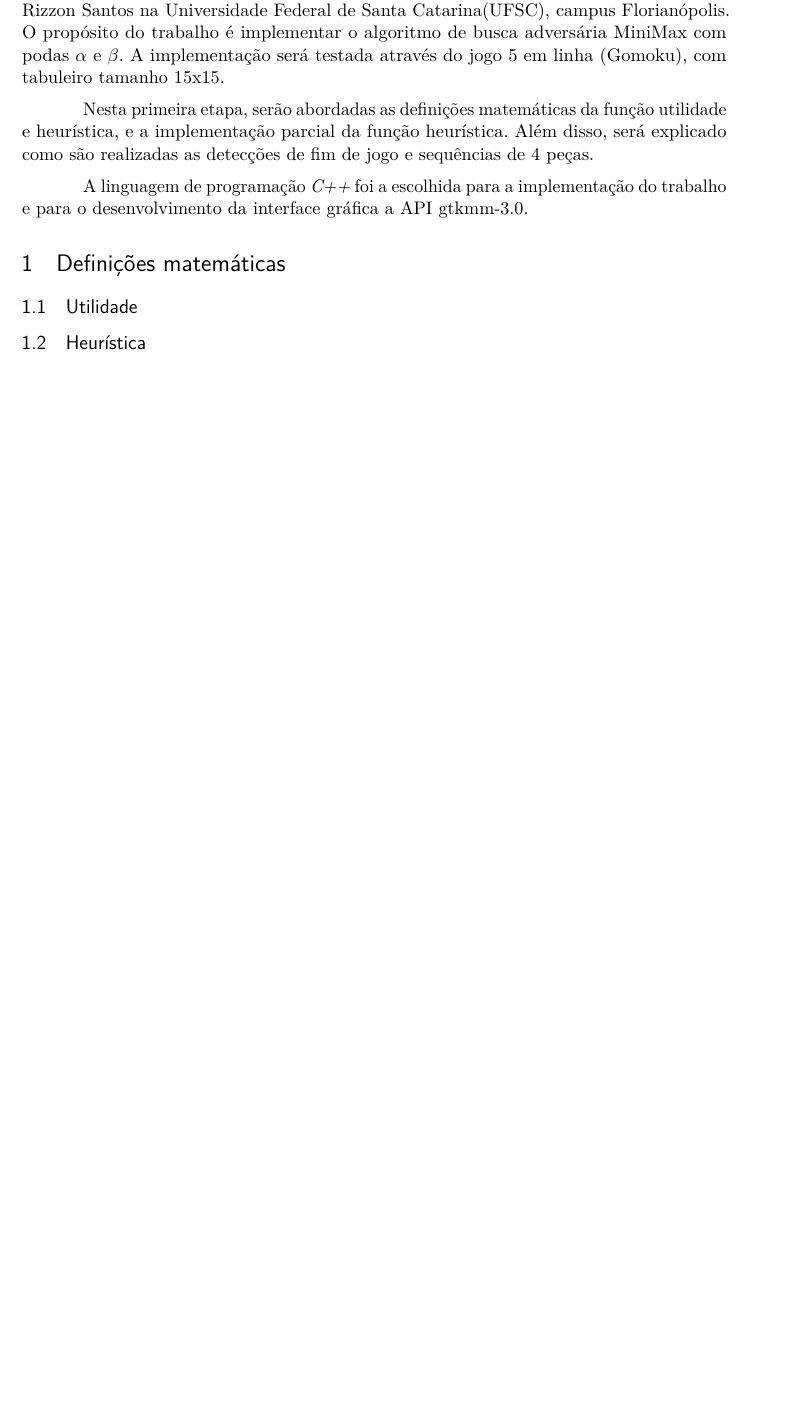
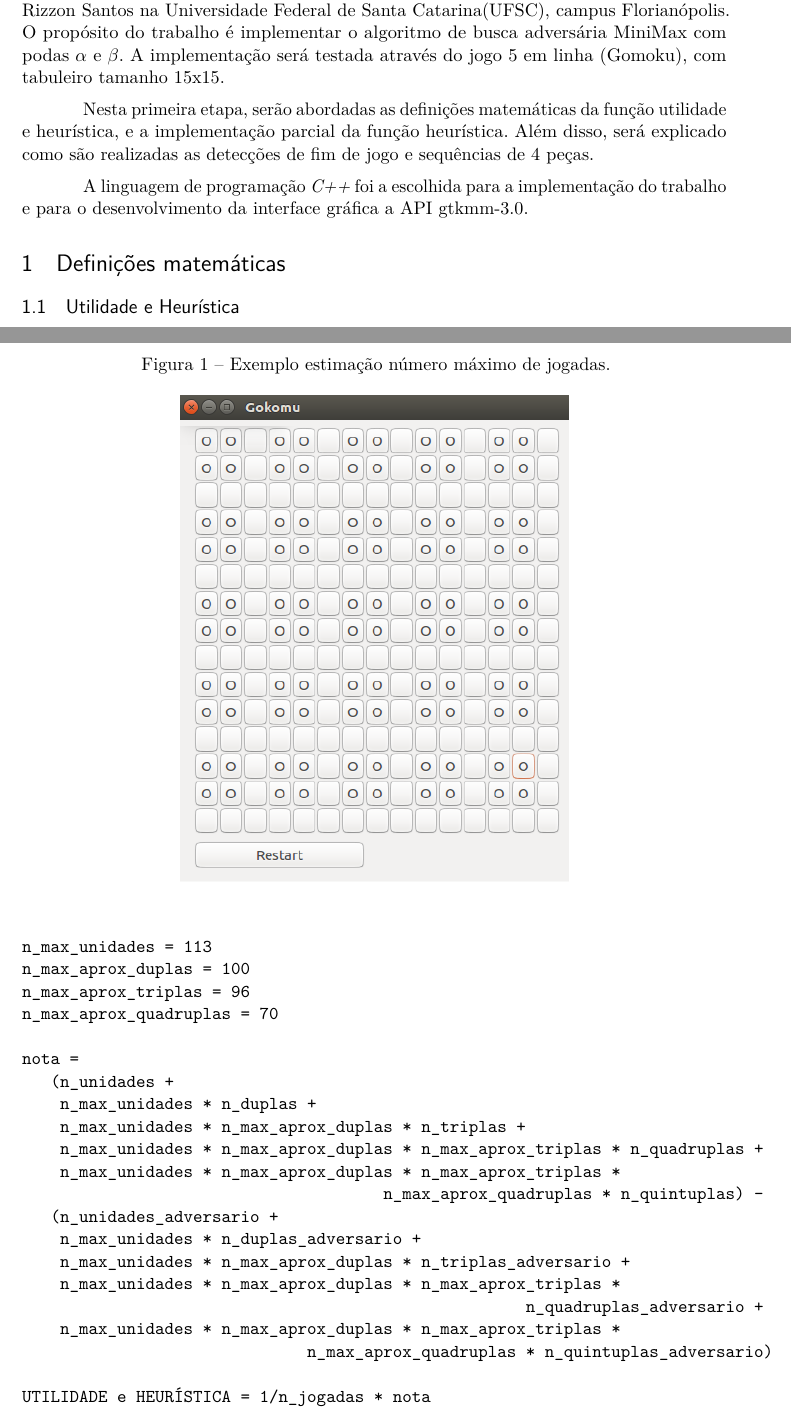
Before and after one commit to b-marques/ine5430, a LaTeX thesis (relatorio/relatorio.tex): part of page 1 of 4 before the commit and two parts of pages 1 and 2 of 5 after it, the two joined at a grey line, cut so that both start at the same text, the shorter picture padded with empty space. Compiled offline with pdfLaTeX.

Commit message:
finishing report1

```diff
--- a/relatorio/relatorio.tex
+++ b/relatorio/relatorio.tex
@@ -48,7 +48,7 @@
 % ---
 % PACOTES
 % ---
-
+\usepackage{float}
 % ---
 % Pacotes fundamentais
 % ---
@@ -212,6 +212,5 @@ A linguagem de programação \textit{C++} foi a escolhida para a implementação
 % ----------------------------------------------------------
 \section{Definições matemáticas}
 
-\subsection{Utilidade}
-\subsection{Heurística}
+\subsection{Utilidade e Heurística}
 
@@ -217,0 +223,5 @@ A linguagem de programação \textit{C++} foi a escolhida para a implementação
+\begin{figure}[H]
+    \caption{\label{estimacao_jogadas}Exemplo estimação número máximo de jogadas.}
+        \begin{center}
+            \includegraphics[scale=0.75]{nMaxDupla.png}
+        \end{center}
@@ -218,2 +229,23 @@ A linguagem de programação \textit{C++} foi a escolhida para a implementação
 
 \begin{verbatim}
+n_max_unidades = 113
+n_max_aprox_duplas = 100
+n_max_aprox_triplas = 96
+n_max_aprox_quadruplas = 70
+
+nota =
+   (n_unidades +
+    n_max_unidades * n_duplas +
+    n_max_unidades * n_max_aprox_duplas * n_triplas +
+    n_max_unidades * n_max_aprox_duplas * n_max_aprox_triplas * n_quadruplas +
+    n_max_unidades * n_max_aprox_duplas * n_max_aprox_triplas *
+                                      n_max_aprox_quadruplas * n_quintuplas) -
+   (n_unidades_adversario +
+    n_max_unidades * n_duplas_adversario +
+    n_max_unidades * n_max_aprox_duplas * n_triplas_adversario +
+    n_max_unidades * n_max_aprox_duplas * n_max_aprox_triplas *
+                                                     n_quadruplas_adversario +
+    n_max_unidades * n_max_aprox_duplas * n_max_aprox_triplas *
+                              n_max_aprox_quadruplas * n_quintuplas_adversario)
+
+UTILIDADE e HEURÍSTICA = 1/n_jogadas * nota
```
Also changed, not shown: relatorio/ia_t1_pt1.pdf (added), relatorio/nMaxDupla.png, relatorio/relatorio.tex (14 more changed lines).
